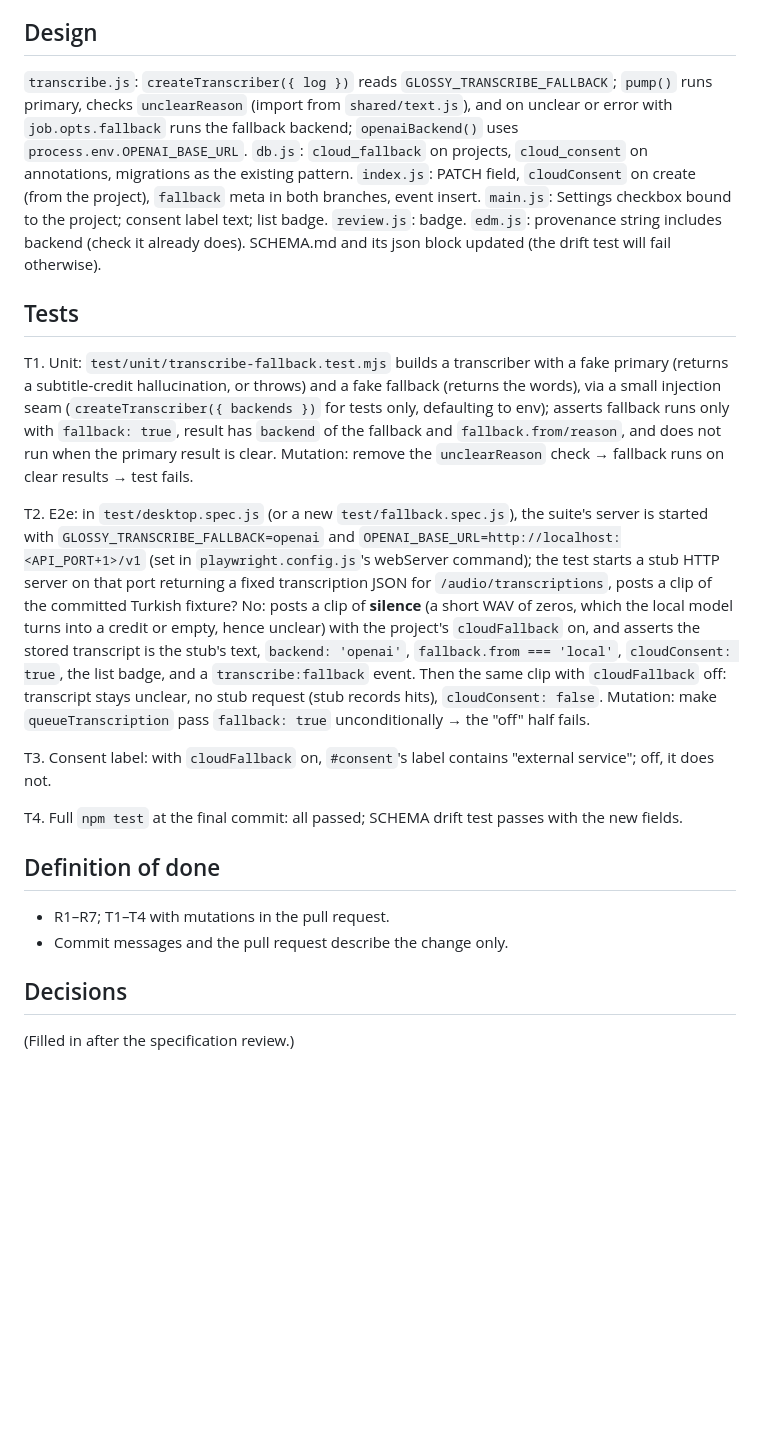
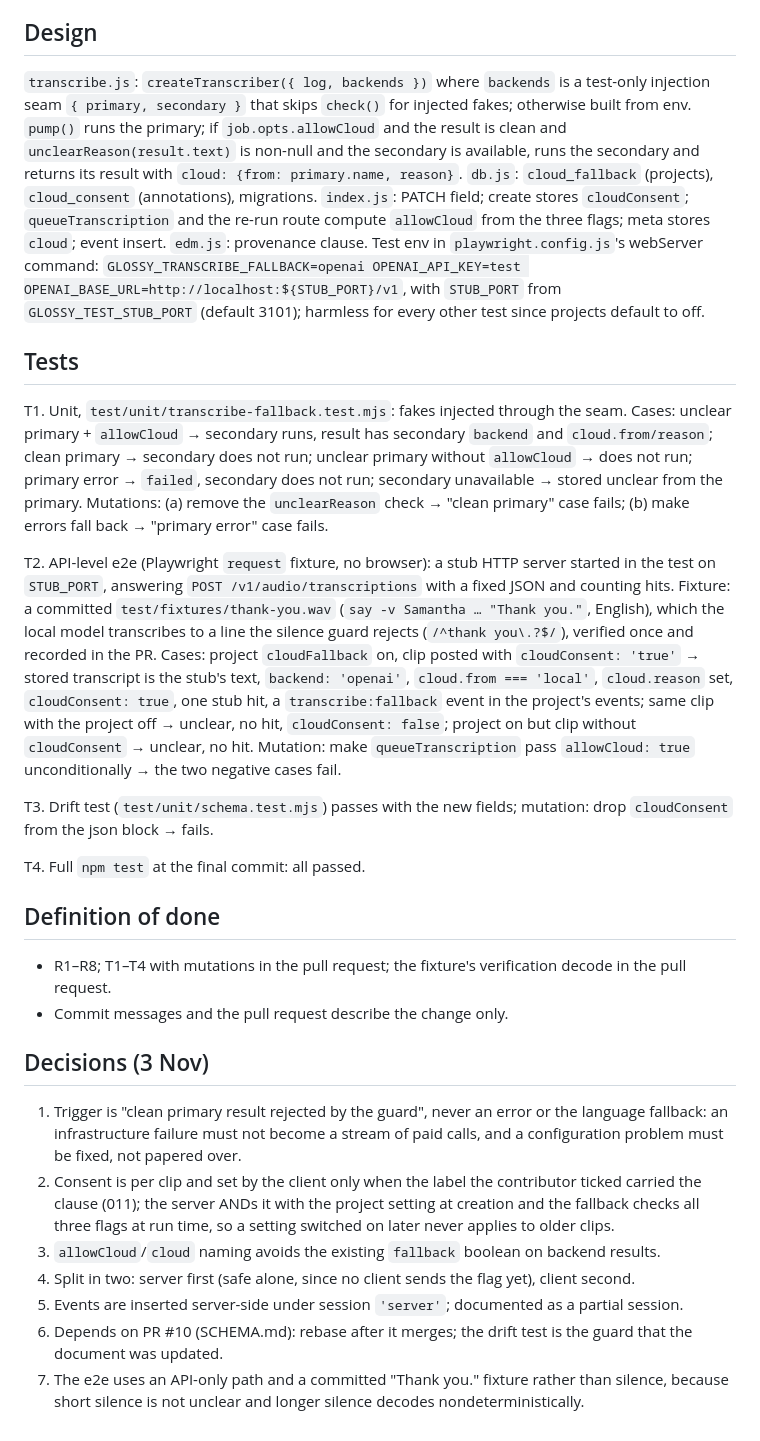
Before and after one commit to ainsleys/glossy-XR, a Markdown page: docs/prd/010-cloud-fallback.md, the part around one of its changes. GitHub-like rendering; blank space fills up the shorter version.

```diff
--- a/docs/prd/010-cloud-fallback.md
+++ b/docs/prd/010-cloud-fallback.md
@@ -33,23 +37,29 @@ R7. **README.** The transcription section describes the fallback, its two switch
 
 ## Design
 
-`transcribe.js`: `createTranscriber({ log })` reads `GLOSSY_TRANSCRIBE_FALLBACK`; `pump()` runs primary, checks `unclearReason` (import from `shared/text.js`), and on unclear or error with `job.opts.fallback` runs the fallback backend; `openaiBackend()` uses `process.env.OPENAI_BASE_URL`. `db.js`: `cloud_fallback` on projects, `cloud_consent` on annotations, migrations as the existing pattern. `index.js`: PATCH field, `cloudConsent` on create (from the project), `fallback` meta in both branches, event insert. `main.js`: Settings checkbox bound to the project; consent label text; list badge. `review.js`: badge. `edm.js`: provenance string includes backend (check it already does). SCHEMA.md and its json block updated (the drift test will fail otherwise).
+`transcribe.js`: `createTranscriber({ log, backends })` where `backends` is a test-only injection seam `{ primary, secondary }` that skips `check()` for injected fakes; otherwise built from env. `pump()` runs the primary; if `job.opts.allowCloud` and the result is clean and `unclearReason(result.text)` is non-null and the secondary is available, runs the secondary and returns its result with `cloud: {from: primary.name, reason}`. `db.js`: `cloud_fallback` (projects), `cloud_consent` (annotations), migrations. `index.js`: PATCH field; create stores `cloudConsent`; `queueTranscription` and the re-run route compute `allowCloud` from the three flags; meta stores `cloud`; event insert. `edm.js`: provenance clause. Test env in `playwright.config.js`'s webServer command: `GLOSSY_TRANSCRIBE_FALLBACK=openai OPENAI_API_KEY=test OPENAI_BASE_URL=http://localhost:${STUB_PORT}/v1`, with `STUB_PORT` from `GLOSSY_TEST_STUB_PORT` (default 3101); harmless for every other test since projects default to off.
 
 ## Tests
 
-T1. Unit: `test/unit/transcribe-fallback.test.mjs` builds a transcriber with a fake primary (returns a subtitle-credit hallucination, or throws) and a fake fallback (returns the words), via a small injection seam (`createTranscriber({ backends })` for tests only, defaulting to env); asserts fallback runs only with `fallback: true`, result has `backend` of the fallback and `fallback.from/reason`, and does not run when the primary result is clear. Mutation: remove the `unclearReason` check → fallback runs on clear results → test fails.
+T1. Unit, `test/unit/transcribe-fallback.test.mjs`: fakes injected through the seam. Cases: unclear primary + `allowCloud` → secondary runs, result has secondary `backend` and `cloud.from/reason`; clean primary → secondary does not run; unclear primary without `allowCloud` → does not run; primary error → `failed`, secondary does not run; secondary unavailable → stored unclear from the primary. Mutations: (a) remove the `unclearReason` check → "clean primary" case fails; (b) make errors fall back → "primary error" case fails.
 
-T2. E2e: in `test/desktop.spec.js` (or a new `test/fallback.spec.js`), the suite's server is started with `GLOSSY_TRANSCRIBE_FALLBACK=openai` and `OPENAI_BASE_URL=http://localhost:<API_PORT+1>/v1` (set in `playwright.config.js`'s webServer command); the test starts a stub HTTP server on that port returning a fixed transcription JSON for `/audio/transcriptions`, posts a clip of the committed Turkish fixture? No: posts a clip of **silence** (a short WAV of zeros, which the local model turns into a credit or empty, hence unclear) with the project's `cloudFallback` on, and asserts the stored transcript is the stub's text, `backend: 'openai'`, `fallback.from === 'local'`, `cloudConsent: true`, the list badge, and a `transcribe:fallback` event. Then the same clip with `cloudFallback` off: transcript stays unclear, no stub request (stub records hits), `cloudConsent: false`. Mutation: make `queueTranscription` pass `fallback: true` unconditionally → the "off" half fails.
+T2. API-level e2e (Playwright `request` fixture, no browser): a stub HTTP server started in the test on `STUB_PORT`, answering `POST /v1/audio/transcriptions` with a fixed JSON and counting hits. Fixture: a committed `test/fixtures/thank-you.wav` (`say -v Samantha … "Thank you."`, English), which the local model transcribes to a line the silence guard rejects (`/^thank you\.?$/`), verified once and recorded in the PR. Cases: project `cloudFallback` on, clip posted with `cloudConsent: 'true'` → stored transcript is the stub's text, `backend: 'openai'`, `cloud.from === 'local'`, `cloud.reason` set, `cloudConsent: true`, one stub hit, a `transcribe:fallback` event in the project's events; same clip with the project off → unclear, no hit, `cloudConsent: false`; project on but clip without `cloudConsent` → unclear, no hit. Mutation: make `queueTranscription` pass `allowCloud: true` unconditionally → the two negative cases fail.
 
-T3. Consent label: with `cloudFallback` on, `#consent`'s label contains "external service"; off, it does not.
+T3. Drift test (`test/unit/schema.test.mjs`) passes with the new fields; mutation: drop `cloudConsent` from the json block → fails.
 
-T4. Full `npm test` at the final commit: all passed; SCHEMA drift test passes with the new fields.
+T4. Full `npm test` at the final commit: all passed.
 
 ## Definition of done
 
-- R1–R7; T1–T4 with mutations in the pull request.
+- R1–R8; T1–T4 with mutations in the pull request; the fixture's verification decode in the pull request.
 - Commit messages and the pull request describe the change only.
 
-## Decisions
+## Decisions (3 Nov)
 
-(Filled in after the specification review.)
+1. Trigger is "clean primary result rejected by the guard", never an error or the language fallback: an infrastructure failure must not become a stream of paid calls, and a configuration problem must be fixed, not papered over.
+2. Consent is per clip and set by the client only when the label the contributor ticked carried the clause (011); the server ANDs it with the project setting at creation and the fallback checks all three flags at run time, so a setting switched on later never applies to older clips.
+3. `allowCloud`/`cloud` naming avoids the existing `fallback` boolean on backend results.
+4. Split in two: server first (safe alone, since no client sends the flag yet), client second.
+5. Events are inserted server-side under session `'server'`; documented as a partial session.
+6. Depends on PR #10 (SCHEMA.md): rebase after it merges; the drift test is the guard that the document was updated.
+7. The e2e uses an API-only path and a committed "Thank you." fixture rather than silence, because short silence is not unclear and longer silence decodes nondeterministically.
```
Also changed, not shown: other parts of docs/prd/010-cloud-fallback.md (+18 -14 lines).
